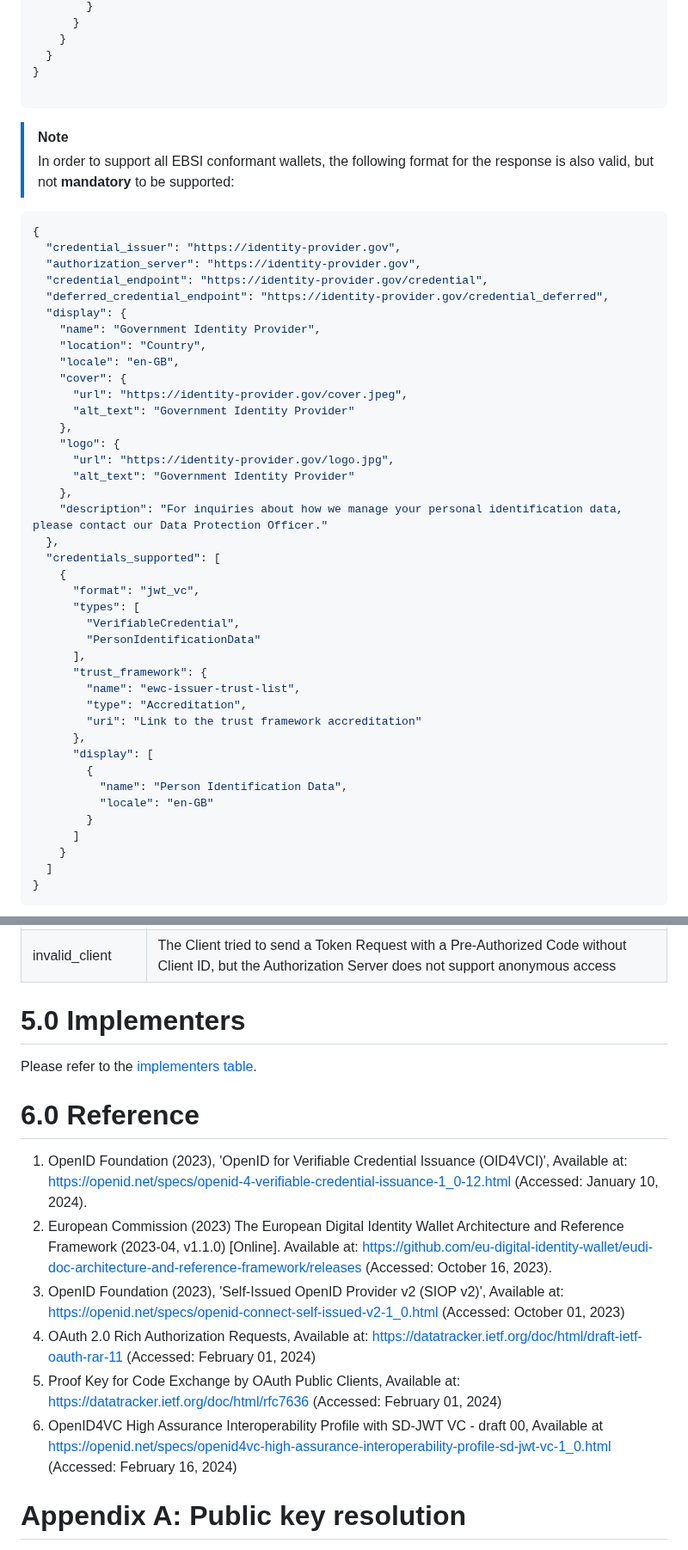
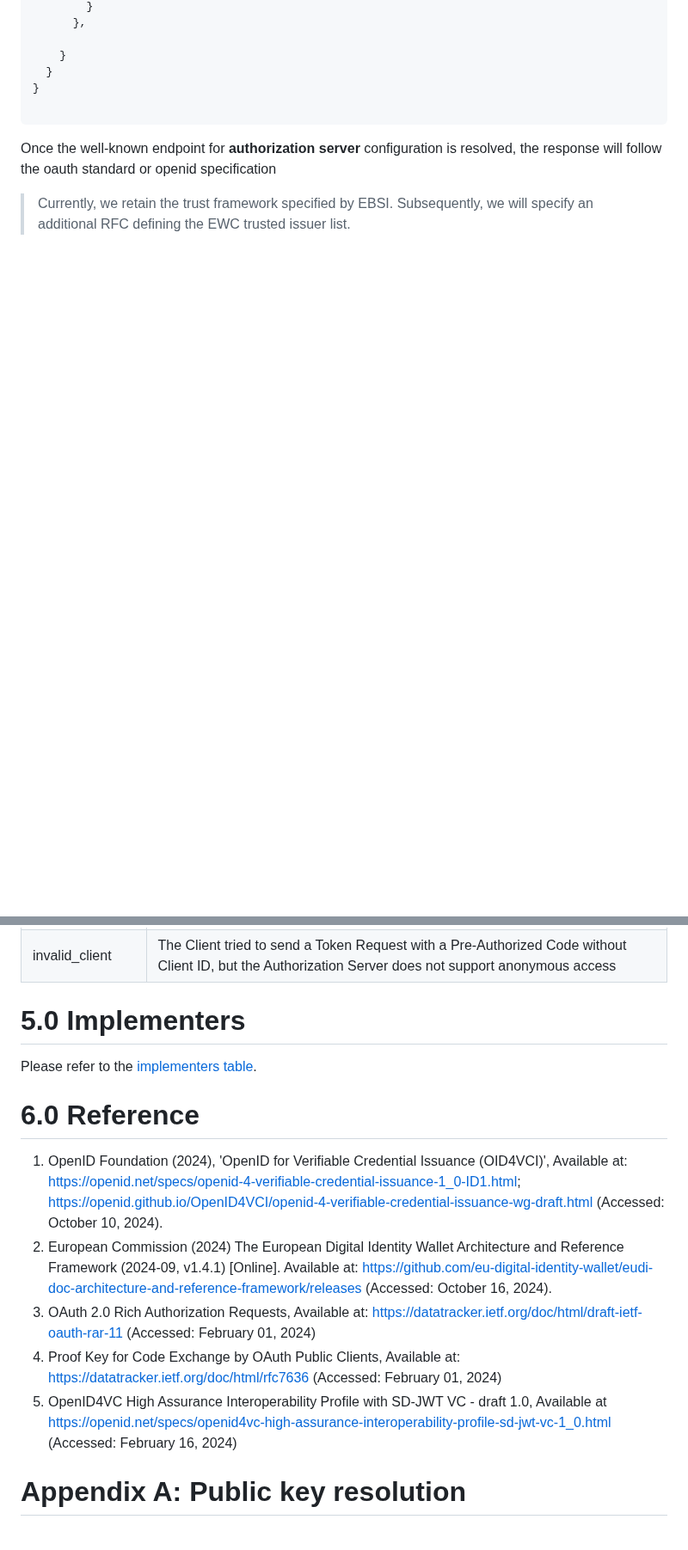
Before and after one commit to EWC-consortium/eudi-wallet-rfcs, a Markdown page: ewc-rfc003-issue-person-identification-data.md, 2 parts joined by grey strips. Shown at 86% size. Drawn GitHub-style; blank space fills up the shorter version.

````diff
--- a/ewc-rfc003-issue-person-identification-data.md
+++ b/ewc-rfc003-issue-person-identification-data.md
@@ -273,54 +449,13 @@ Upon resolving the well-known endpoints, the **identity provider** responds with
         }
-      }
+      },
+
     }
   }
 }
 
 ```
 
-> [!NOTE]
-> In order to support all EBSI conformant wallets, the following format for the response is also valid, but not **mandatory** to be supported:
+Once the well-known endpoint for **authorization server** configuration is resolved, the response will follow the oauth standard or openid specification
 
-```json
-{
-  "credential_issuer": "https://identity-provider.gov",
-  "authorization_server": "https://identity-provider.gov",
-  "credential_endpoint": "https://identity-provider.gov/credential",
-  "deferred_credential_endpoint": "https://identity-provider.gov/credential_deferred",
-  "display": {
-    "name": "Government Identity Provider",
-    "location": "Country",
-    "locale": "en-GB",
-    "cover": {
-      "url": "https://identity-provider.gov/cover.jpeg",
-      "alt_text": "Government Identity Provider"
-    },
-    "logo": {
-      "url": "https://identity-provider.gov/logo.jpg",
-      "alt_text": "Government Identity Provider"
-    },
-    "description": "For inquiries about how we manage your personal identification data, please contact our Data Protection Officer."
-  },
-  "credentials_supported": [
-    {
-      "format": "jwt_vc",
-      "types": [
-        "VerifiableCredential",
-        "PersonIdentificationData"
-      ],
-      "trust_framework": {
-        "name": "ewc-issuer-trust-list",
-        "type": "Accreditation",
-        "uri": "Link to the trust framework accreditation"
-      },
-      "display": [
-        {
-          "name": "Person Identification Data",
-          "locale": "en-GB"
-        }
-      ]
-    }
-  ]
-}
-```
+> Currently, we retain the trust framework specified by EBSI. Subsequently, we will specify an additional RFC defining the EWC trusted issuer list.
 
@@ -836,18 +866,20 @@ The table below summarises the success/error responses that can be used:
   </tr>
 </table>
 
-# 5.0	Implementers
+# 5.0 Implementers
 
 Please refer to the [implementers table](https://github.com/EWC-consortium/eudi-wallet-rfcs?tab=readme-ov-file#implementers).
 
-# 6.0	Reference
+# 6.0 Reference
 
-1. OpenID Foundation (2023), 'OpenID for Verifiable Credential Issuance (OID4VCI)', Available at: [https://openid.net/specs/openid-4-verifiable-credential-issuance-1_0-12.html](https://openid.net/specs/openid-4-verifiable-credential-issuance-1_0-12.html) (Accessed: January 10, 2024).
-2. European Commission (2023) The European Digital Identity Wallet Architecture and Reference Framework (2023-04, v1.1.0)  [Online]. Available at: [https://github.com/eu-digital-identity-wallet/eudi-doc-architecture-and-reference-framework/releases](https://github.com/eu-digital-identity-wallet/eudi-doc-architecture-and-reference-framework/releases) (Accessed: October 16, 2023).
-3. OpenID Foundation (2023), 'Self-Issued OpenID Provider v2 (SIOP v2)', Available at: [https://openid.net/specs/openid-connect-self-issued-v2-1_0.html](https://openid.net/specs/openid-connect-self-issued-v2-1_0.html) (Accessed: October 01, 2023)
-4. OAuth 2.0 Rich Authorization Requests, Available at: [https://datatracker.ietf.org/doc/html/draft-ietf-oauth-rar-11](https://datatracker.ietf.org/doc/html/draft-ietf-oauth-rar-11) (Accessed: February 01, 2024)
-5. Proof Key for Code Exchange by OAuth Public Clients, Available at: [https://datatracker.ietf.org/doc/html/rfc7636](https://datatracker.ietf.org/doc/html/rfc7636) (Accessed: February 01, 2024)
-6. OpenID4VC High Assurance Interoperability Profile with SD-JWT VC - draft 00, Available at [https://openid.net/specs/openid4vc-high-assurance-interoperability-profile-sd-jwt-vc-1_0.html](https://openid.net/specs/openid4vc-high-assurance-interoperability-profile-sd-jwt-vc-1_0.html) (Accessed: February 16, 2024)
+1. OpenID Foundation (2024), 'OpenID for Verifiable Credential Issuance (OID4VCI)', Available at:
+[https://openid.net/specs/openid-4-verifiable-credential-issuance-1_0-ID1.html](https://openid.net/specs/openid-4-verifiable-credential-issuance-1_0-ID1.html);
+[https://openid.github.io/OpenID4VCI/openid-4-verifiable-credential-issuance-wg-draft.html](https://openid.github.io/OpenID4VCI/openid-4-verifiable-credential-issuance-wg-draft.html)
+(Accessed: October 10, 2024).
+2. European Commission (2024) The European Digital Identity Wallet Architecture and Reference Framework (2024-09, v1.4.1)  [Online]. Available at: [https://github.com/eu-digital-identity-wallet/eudi-doc-architecture-and-reference-framework/releases](https://github.com/eu-digital-identity-wallet/eudi-doc-architecture-and-reference-framework/releases) (Accessed: October 16, 2024).
+3. OAuth 2.0 Rich Authorization Requests, Available at: [https://datatracker.ietf.org/doc/html/draft-ietf-oauth-rar-11](https://datatracker.ietf.org/doc/html/draft-ietf-oauth-rar-11) (Accessed: February 01, 2024)
+4. Proof Key for Code Exchange by OAuth Public Clients, Available at: [https://datatracker.ietf.org/doc/html/rfc7636](https://datatracker.ietf.org/doc/html/rfc7636) (Accessed: February 01, 2024)
+5. OpenID4VC High Assurance Interoperability Profile with SD-JWT VC - draft 1.0, Available at [https://openid.net/specs/openid4vc-high-assurance-interoperability-profile-sd-jwt-vc-1_0.html](https://openid.net/specs/openid4vc-high-assurance-interoperability-profile-sd-jwt-vc-1_0.html) (Accessed: February 16, 2024)
 
 # Appendix A: Public key resolution
 
````
Also changed, not shown: other parts of ewc-rfc003-issue-person-identification-data.md (+285 -214 lines).
